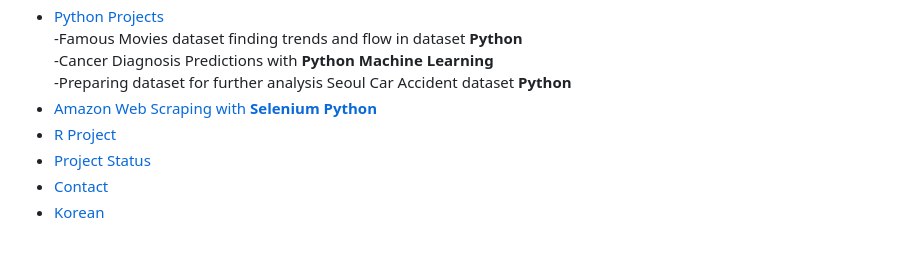
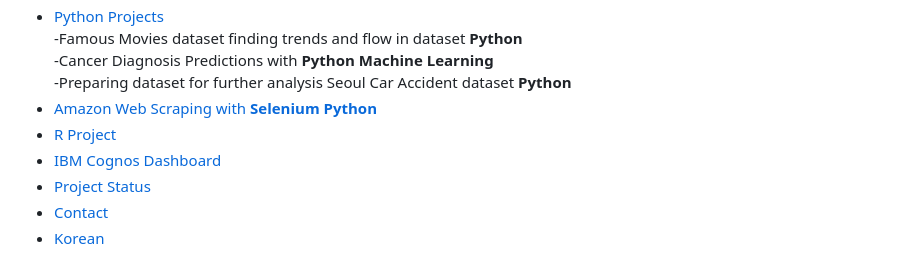
Before and after one commit to FurkanBeyazit/PortFolioProjects, a Markdown page: README.md, the part around one of its changes. Rendered like a GitHub page.

```diff
--- a/README.md
+++ b/README.md
@@ -12,6 +12,7 @@
   -Preparing dataset for further analysis Seoul Car Accident dataset **Python**
 * [Amazon Web Scraping with **Selenium Python**](#web-scraping)
 * [R Project](#r-project-cyclistic-case-study)
+* [IBM Cognos Dashboard](#ibm-dashboard)
 * [Project Status](#project-status)
 * [Contact](#contact)
 * [Korean](#한국어-설명하기)
```
Also changed, not shown: other parts of README.md (+6 -0 lines).
